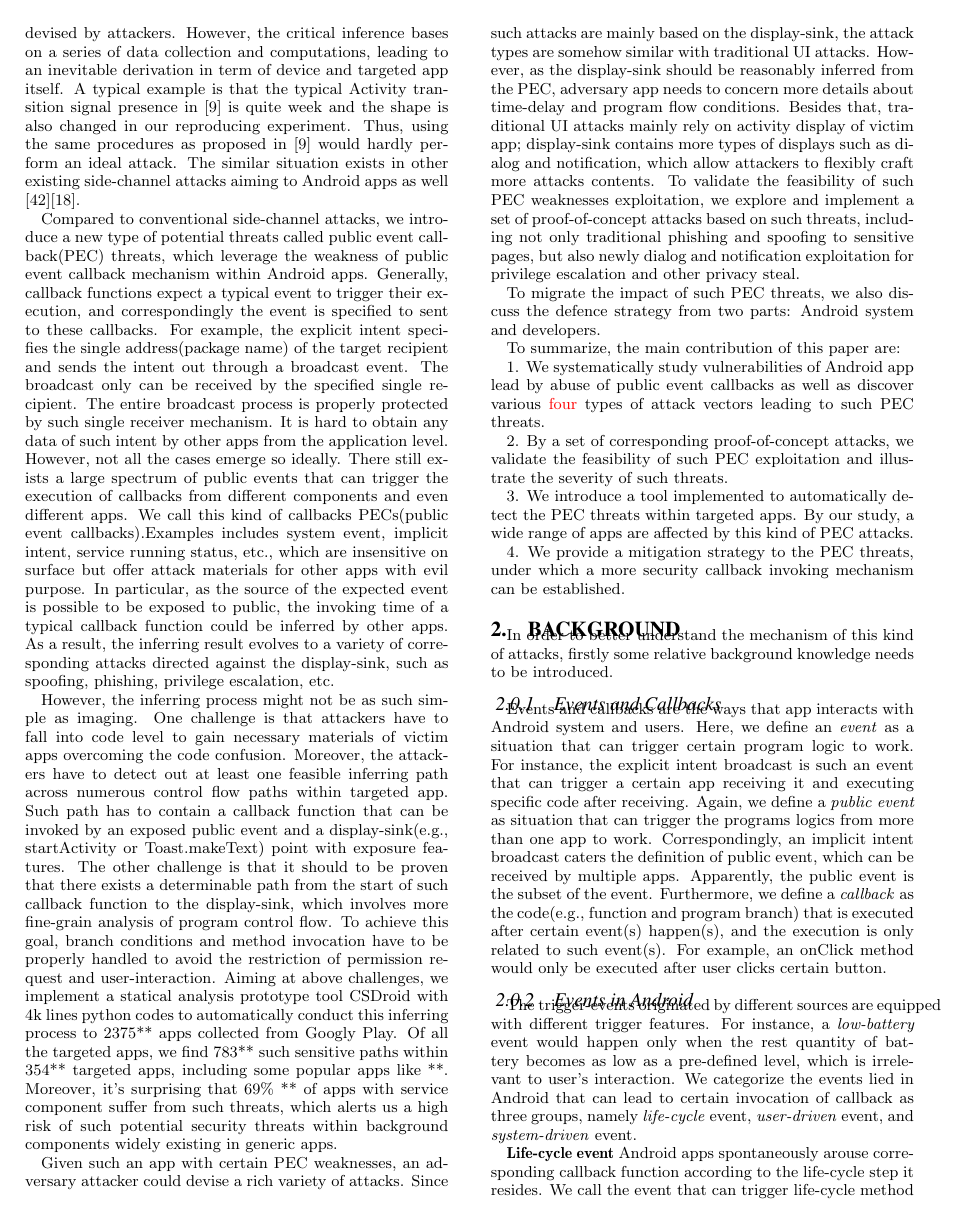
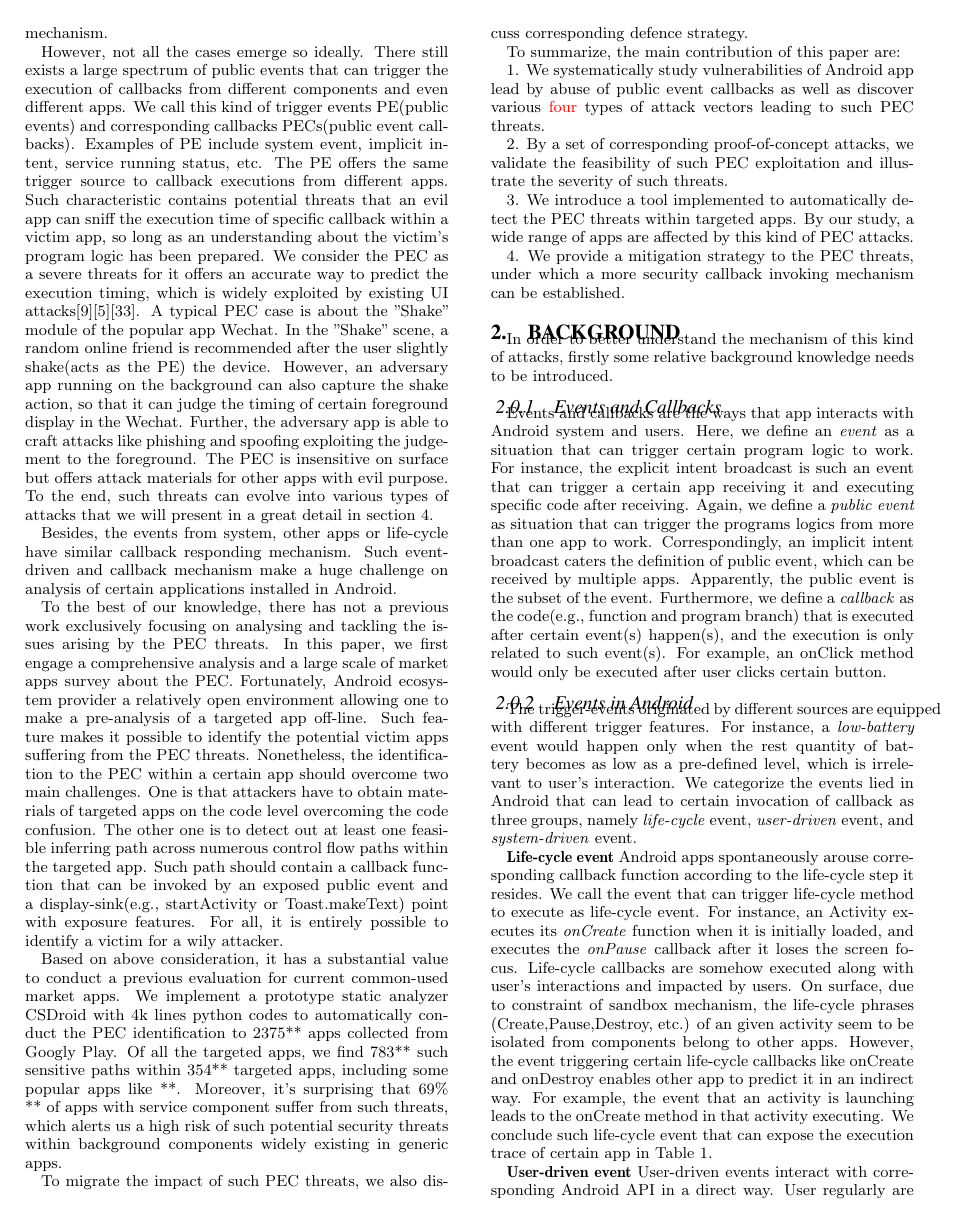
Before and after one commit to guochenkai88/2016paper1, a LaTeX paper (tex/sig-alternate-sample.tex): page 2 of 12. Compiled offline with pdfLaTeX.

Commit message:
modify the introduction

```diff
--- a/tex/sig-alternate-sample.tex
+++ b/tex/sig-alternate-sample.tex
@@ -268,14 +268,18 @@ Callback mechanism is originated from PC programs, which provides an asynchronou
 
-On the other side, Android sandbox is known as an effect mechanism to protect apps from other one's attack. Sandbox restricts the resources to be offered for certain independent entities, leaving only very few ways for them to communicate with others. Actually, through the usage of conventional so-called side-channels, certain indirect inferring gradually evolves into a typical sort of attacks. In general, this sort of attacks threat a broad range of apps causing side-channels(such as process status) exist in system level. In other words, most of developed apps would be unable to avoid the influence brought by features from system level. Nevertheless, the impact appears limited for the deviation posed by sophisticated algorithms from current side-channel approaches. For instance, \cite{chen2014peeking}(UI state) treats several selected process statuses as side-channels, and utilizes them to infer a proper emergence time for the fake phishing Activity devised by attackers. However, the critical inference bases on a series of data collection and computations, leading to an inevitable derivation in term of device and targeted app itself. A typical example is that the typical Activity transition signal presence in \cite{chen2014peeking} is quite week and the shape is also changed in our reproducing experiment. Thus, using the same procedures as proposed in \cite{chen2014peeking} would hardly perform an ideal attack. The similar situation exists in other existing side-channel attacks aiming to Android apps as well \cite{zhou2013identity}\cite{jana2012memento}.
+However, not all the cases emerge so ideally. There still exists a large spectrum of public events that can trigger the execution of callbacks from different components and even different apps. We call this kind of trigger events PE(public events) and corresponding callbacks PECs(public event callbacks). Examples of PE include system event, implicit intent, service running status, etc. The PE offers the same trigger source to callback executions from different apps. Such characteristic contains potential threats that an evil app can sniff the execution time of specific callback within a victim app, so long as an understanding about the victim's program logic has been prepared. We consider the PEC as a severe threats for it offers an accurate way to predict the execution timing, which is widely exploited by existing UI attacks\cite{chen2014peeking}\cite{bianchi2015app}\cite{ren2015towards}. A typical PEC case is about the "Shake" module of the popular app Wechat. In the "Shake" scene, a random online friend is recommended after the user slightly shake(acts as the PE) the device. However, an adversary app running on the background can also capture the shake action, so that it can judge the timing of certain foreground display in the Wechat. Further, the adversary app is able to craft attacks like phishing and spoofing exploiting the judgement to the foreground. The PEC is insensitive on surface but offers attack materials for other apps with evil purpose. To the end, such threats can evolve into various types of attacks that we will present in a great detail in section 4.
 
-Compared to conventional side-channel attacks, we introduce a new type of potential threats called public event callback(PEC) threats, which leverage the weakness of public event callback mechanism within Android apps. Generally, callback functions expect a typical event to trigger their execution, and correspondingly the event is specified to sent to these callbacks. For example, the explicit intent specifies the single address(package name) of the target recipient and sends the intent out through a broadcast event. The broadcast only can be received by the specified single recipient. The entire broadcast process is properly protected by such single receiver mechanism. It is hard to obtain any data of such intent by other apps from the application level. However, not all the cases emerge so ideally. There still exists a large spectrum of public events that can trigger the execution of callbacks from different components and even different apps. We call this kind of callbacks PECs(public event callbacks).Examples includes system event, implicit intent, service running status, etc., which are insensitive on surface but offer attack materials for other apps with evil purpose. In particular, as the source of the expected event is possible to be exposed to public, the invoking time of a typical callback function could be inferred by other apps. As a result, the inferring result evolves to a variety of corresponding attacks directed against the display-sink, such as spoofing, phishing, privilege escalation, etc.
+Besides, the events from system, other apps or life-cycle have similar callback responding mechanism.
+Such event-driven and callback mechanism make a huge challenge on analysis of certain applications installed in Android.
 
-However, the inferring process might not be as such simple as imaging. One challenge is that attackers have to fall into code level to gain necessary materials of victim apps overcoming the code confusion. Moreover, the attackers have to detect out at least one feasible inferring path across numerous control flow paths within targeted app. Such path has to contain a callback function that can be invoked by an exposed public event and a display-sink(e.g., startActivity or Toast.makeText) point with exposure features. The other challenge is that it should to be proven that there exists a determinable path from the start of such callback function to the display-sink, which involves more fine-grain analysis of program control flow. To achieve this goal, branch conditions and method invocation have to be properly handled to avoid the restriction of permission request and user-interaction.
-Aiming at above challenges, we implement a statical analysis prototype tool CSDroid with 4k lines python codes to automatically conduct this inferring process to 2375** apps collected from Googly Play. Of all the targeted apps, we find 783** such sensitive paths within 354** targeted apps, including some popular apps like **. Moreover, it's surprising that 69\% **  of apps with service component suffer from such threats, which alerts us a high risk of such potential security threats within background components widely existing in generic apps.
+To the best of our knowledge, there has not a previous work exclusively focusing on analysing and tackling the issues arising by the PEC threats. In this paper, we first engage a comprehensive analysis and a large scale of market apps survey about the PEC. Fortunately, Android ecosystem provider a relatively open environment allowing one to make a pre-analysis of a targeted app off-line. Such feature makes it possible to identify the potential victim apps suffering from the PEC threats. Nonetheless, the identification to the PEC within a certain app should overcome two main challenges. One is that attackers have to obtain materials of targeted apps on the code level overcoming the code confusion. The other one is to detect out at least one feasible inferring path across numerous control flow paths within the targeted app. Such path should contain a callback function that can be invoked by an exposed public event and a display-sink(e.g., startActivity or Toast.makeText) point with exposure features. For all, it is entirely possible to identify a victim for a wily attacker.
 
-Given such an app with certain PEC weaknesses, an adversary attacker could devise a rich variety of attacks. Since such attacks are mainly based on the display-sink, the attack types are somehow similar with traditional UI attacks. However, as the display-sink should be reasonably inferred from the PEC, adversary app needs to concern more details about time-delay and program flow conditions. Besides that, traditional UI attacks mainly rely on activity display of victim app; display-sink contains more types of displays such as dialog and notification, which allow attackers to flexibly craft more attacks contents. To validate the feasibility of such PEC weaknesses exploitation, we explore and implement a set of proof-of-concept attacks based on such threats, including not only traditional phishing and spoofing to sensitive pages, but also newly dialog and notification exploitation for privilege escalation and other privacy steal.
+%The other challenge is that it should be detected that existing a determinable path from the start of such callback function to the display-sink, which involves fine-grain control flow analysis. To achieve this goal, branch conditions and method invocation have to be properly handled to avoid the restriction of permission request and user-interaction.
 
-To migrate the impact of such PEC threats, we also discuss the defence strategy from two parts: Android system and developers.
+Based on above consideration, it has a substantial value to conduct a previous evaluation for current common-used market apps. We implement a prototype static analyzer CSDroid with 4k lines python codes to automatically conduct the PEC identification to 2375** apps collected from Googly Play. Of all the targeted apps, we find 783** such sensitive paths within 354** targeted apps, including some popular apps like **. Moreover, it's surprising that 69\% **  of apps with service component suffer from such threats, which alerts us a high risk of such potential security threats within background components widely existing in generic apps.
+
+%Given such an app with certain PEC weaknesses, an adversary attacker could devise a rich variety of attacks. Since such attacks are mainly based on the display-sink, the attack types are somehow similar with traditional UI attacks. However, as the display-sink should be reasonably inferred from the PEC, adversary app needs to concern more details about time-delay and program flow conditions. Besides that, traditional UI attacks mainly rely on activity display of victim app; display-sink contains more types of displays such as dialog and notification, which allow attackers to flexibly craft more attacks contents. To validate the feasibility of such PEC weaknesses exploitation, we explore and implement a set of proof-of-concept attacks based on such threats, including not only traditional phishing and spoofing to sensitive pages, but also newly dialog and notification exploitation for privilege escalation and other privacy steal.
+
+To migrate the impact of such PEC threats, we also discuss corresponding defence strategy.
 
 To summarize, the main contribution of this paper are:
 
```
Also changed, not shown: tex/sig-alternate-sample.tex (8 more changed lines).
